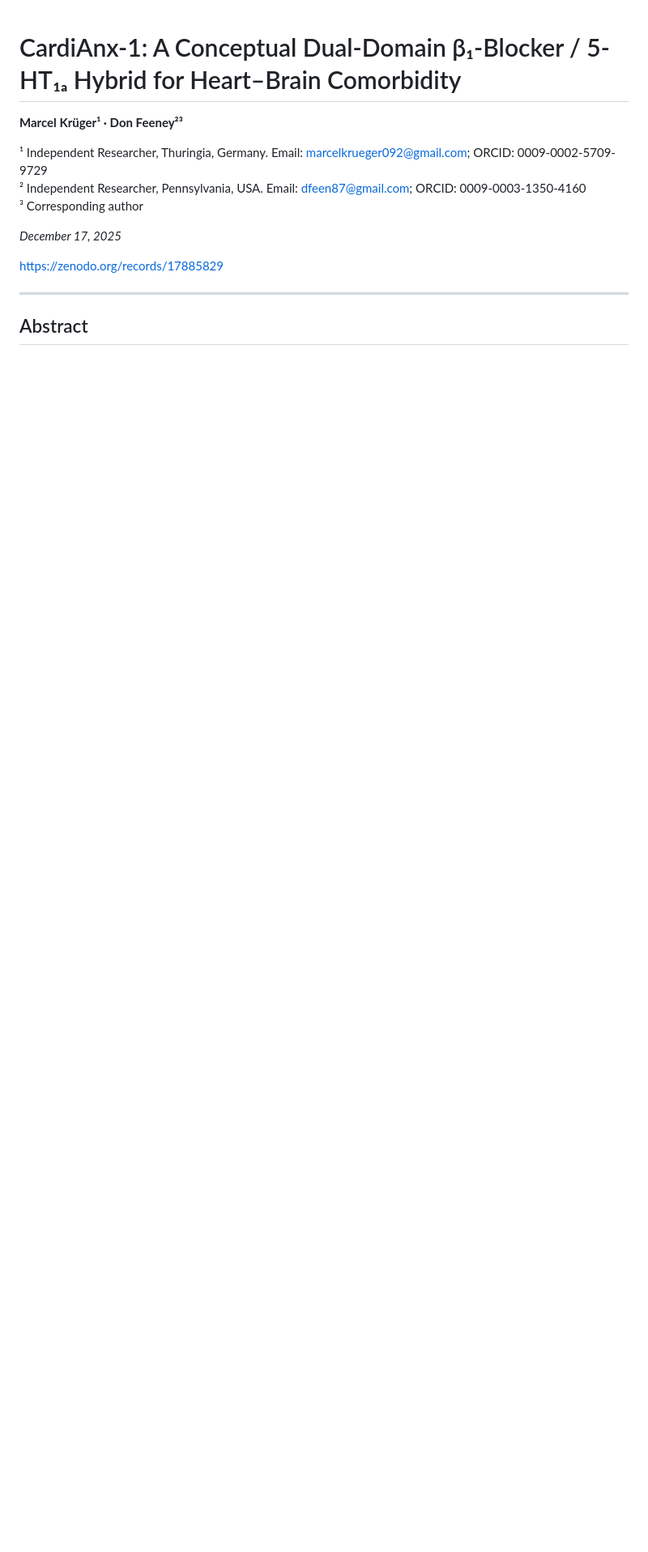
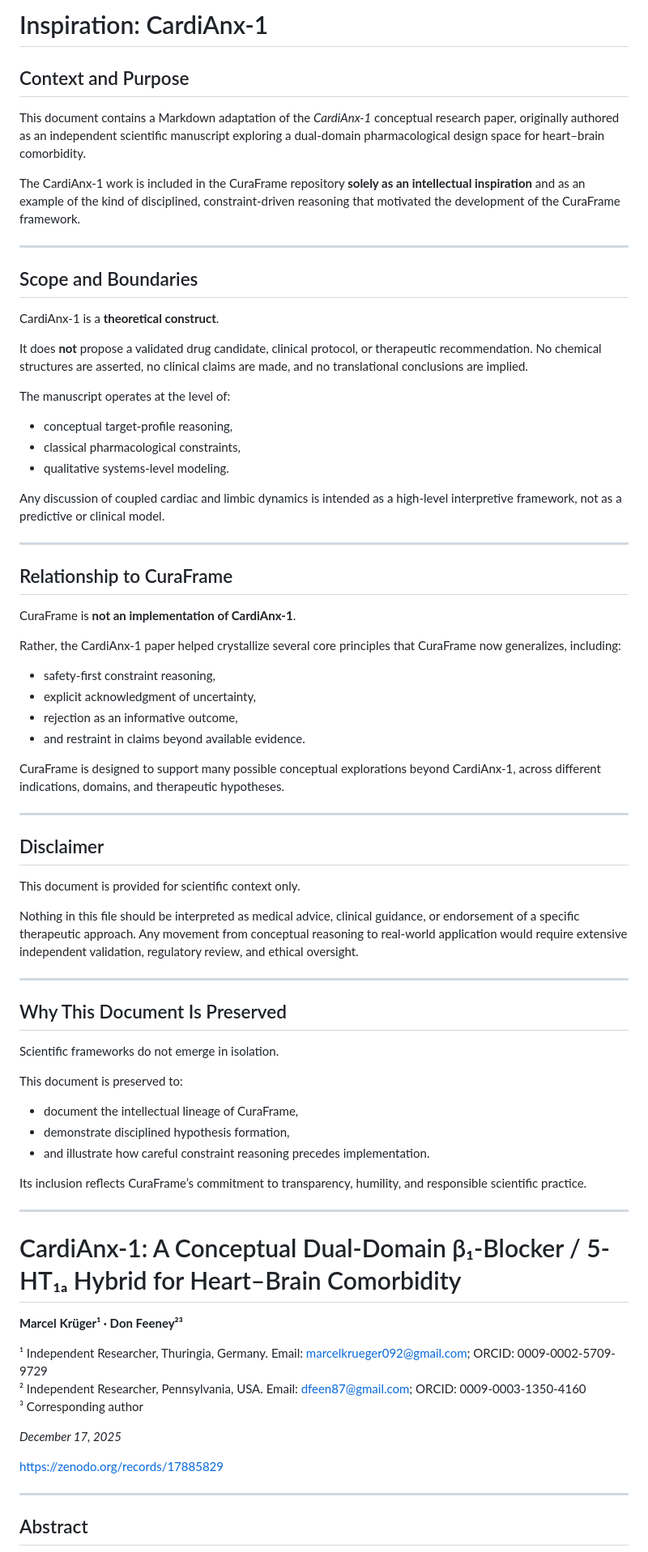
Before and after one commit to dfeen87/CuraFrame, a Markdown page: docs/INSPIRATION.md, the part around the change. Shown at 81% size. Drawn GitHub-style; blank space fills up the shorter version.

```diff
--- a/docs/INSPIRATION.md
+++ b/docs/INSPIRATION.md
@@ -1,3 +1,78 @@
+# Inspiration: CardiAnx-1
+
+## Context and Purpose
+
+This document contains a Markdown adaptation of the *CardiAnx-1* conceptual
+research paper, originally authored as an independent scientific manuscript
+exploring a dual-domain pharmacological design space for heart–brain
+comorbidity.
+
+The CardiAnx-1 work is included in the CuraFrame repository **solely as an
+intellectual inspiration** and as an example of the kind of disciplined,
+constraint-driven reasoning that motivated the development of the CuraFrame
+framework.
+
+---
+
+## Scope and Boundaries
+
+CardiAnx-1 is a **theoretical construct**.
+
+It does **not** propose a validated drug candidate, clinical protocol, or
+therapeutic recommendation. No chemical structures are asserted, no clinical
+claims are made, and no translational conclusions are implied.
+
+The manuscript operates at the level of:
+- conceptual target-profile reasoning,
+- classical pharmacological constraints,
+- qualitative systems-level modeling.
+
+Any discussion of coupled cardiac and limbic dynamics is intended as a
+high-level interpretive framework, not as a predictive or clinical model.
+
+---
+
+## Relationship to CuraFrame
+
+CuraFrame is **not an implementation of CardiAnx-1**.
+
+Rather, the CardiAnx-1 paper helped crystallize several core principles that
+CuraFrame now generalizes, including:
+- safety-first constraint reasoning,
+- explicit acknowledgment of uncertainty,
+- rejection as an informative outcome,
+- and restraint in claims beyond available evidence.
+
+CuraFrame is designed to support many possible conceptual explorations beyond
+CardiAnx-1, across different indications, domains, and therapeutic hypotheses.
+
+---
+
+## Disclaimer
+
+This document is provided for scientific context only.
+
+Nothing in this file should be interpreted as medical advice, clinical
+guidance, or endorsement of a specific therapeutic approach. Any movement
+from conceptual reasoning to real-world application would require extensive
+independent validation, regulatory review, and ethical oversight.
+
+---
+
+## Why This Document Is Preserved
+
+Scientific frameworks do not emerge in isolation.
+
+This document is preserved to:
+- document the intellectual lineage of CuraFrame,
+- demonstrate disciplined hypothesis formation,
+- and illustrate how careful constraint reasoning precedes implementation.
+
+Its inclusion reflects CuraFrame’s commitment to transparency, humility, and
+responsible scientific practice.
+
+---
+
 # CardiAnx-1: A Conceptual Dual-Domain β₁-Blocker / 5-HT₁ₐ Hybrid for Heart–Brain Comorbidity
 
 **Marcel Krüger¹ · Don Feeney²³**
```
